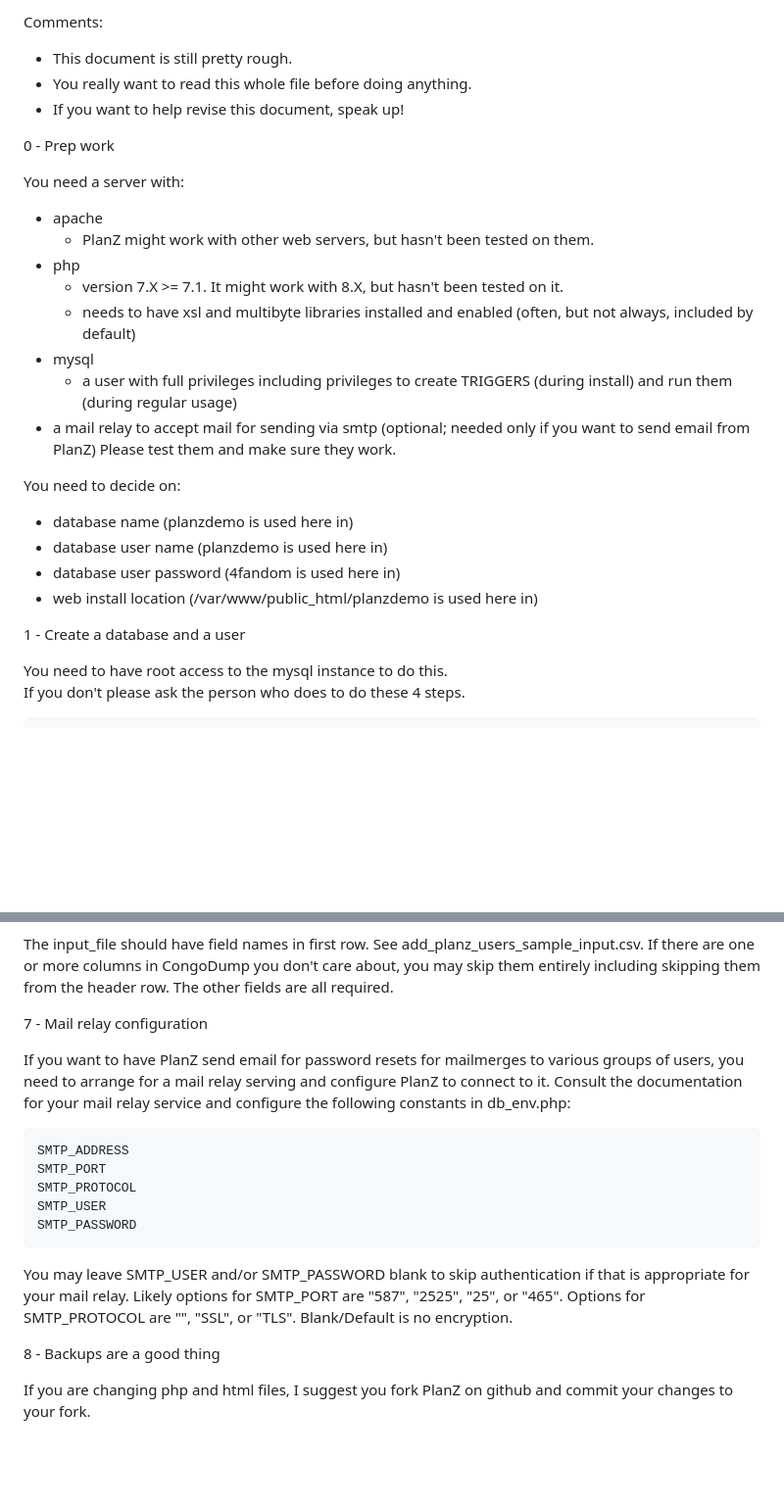
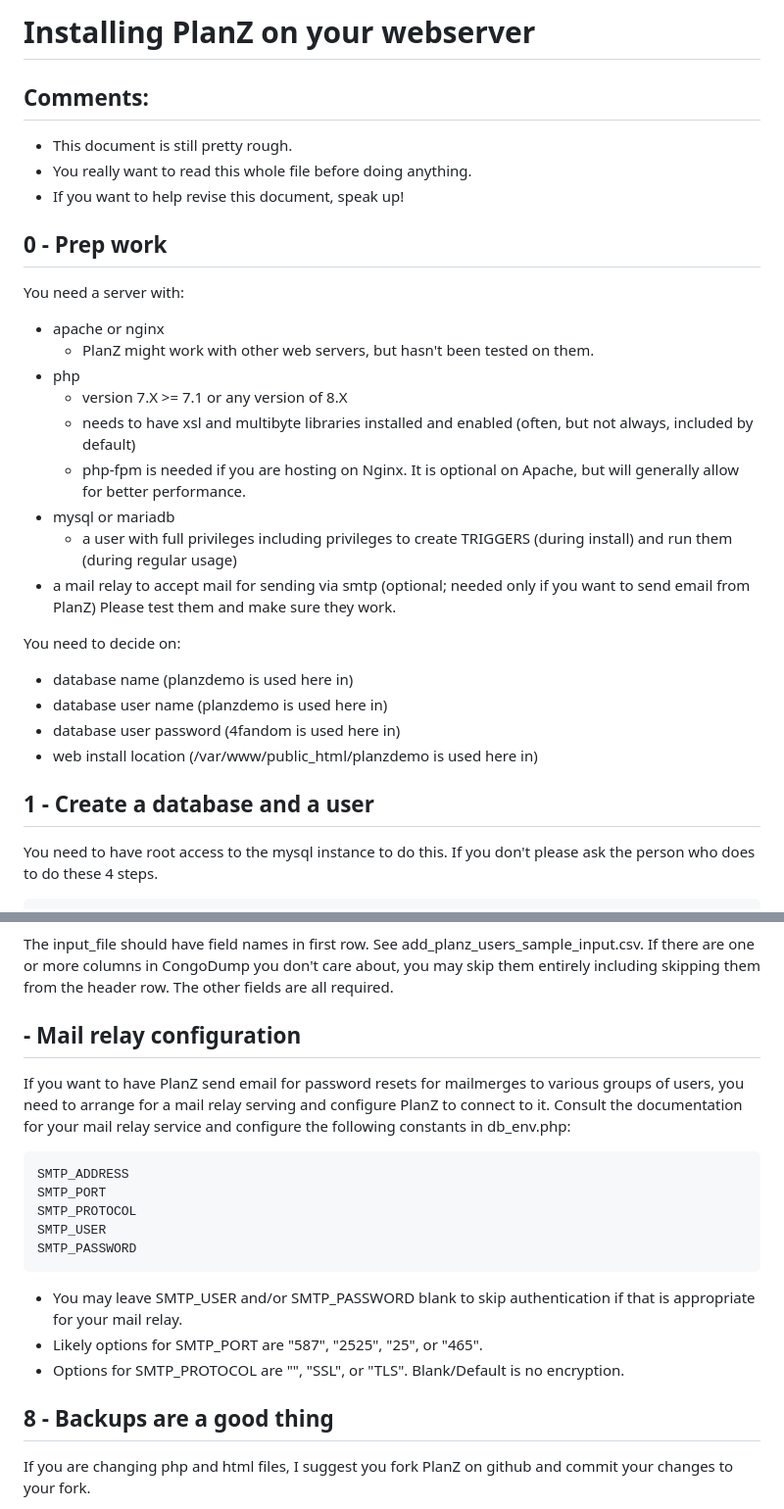
Before and after one commit to LVerhulst4321/PlanZ, a Markdown page: Install/INSTALL.md, 2 parts joined by grey strips. Shown at 98% size. Rendered like a GitHub page; blank space fills up the shorter version.

```diff
--- a/Install/INSTALL.md
+++ b/Install/INSTALL.md
@@ -1,18 +1,22 @@
-Comments:
+# Installing PlanZ on your webserver
+
+## Comments:
   - This document is still pretty rough.
   - You really want to read this whole file before doing anything.
   - If you want to help revise this document, speak up!
 
-0 - Prep work
+## 0 - Prep work
 
 You need a server with:
-  - apache
+  - apache or nginx
      - PlanZ might work with other web servers, but hasn't been tested on them.
   - php
-     - version 7.X >= 7.1.  It might work with 8.X, but hasn't been tested on it.
+     - version 7.X >= 7.1 or any version of 8.X
      - needs to have xsl and multibyte libraries installed and enabled
        (often, but not always, included by default)
-  - mysql
+     - php-fpm is needed if you are hosting on Nginx. It is optional on
+       Apache, but will generally allow for better performance.
+  - mysql or mariadb
      - a user with full privileges including privileges to create TRIGGERS
        (during install) and run them (during regular usage)
   - a mail relay to accept mail for sending via smtp
@@ -25,7 +29,7 @@ You need to decide on:
   - database user password (4fandom is used here in)
   - web install location   (/var/www/public_html/planzdemo is used here in)
 
-1 -  Create a database and a user
+## 1 -  Create a database and a user
 
 You need to have root access to the mysql instance to do this.
 If you don't please ask the person who does to do these 4 steps.
@@ -111,7 +129,7 @@ The input_file should have field names in first row.  See add_planz_users_sample
 columns in CongoDump you don't care about, you may skip them entirely including skipping them from the header row. The
 other fields are all required.
 
-7 - Mail relay configuration
+##  - Mail relay configuration
 
 If you want to have PlanZ send email for password resets for mailmerges to various groups of users, you
 need to arrange for a mail relay serving and configure PlanZ to connect to it.  Consult the documentation for your
@@ -123,11 +141,11 @@ mail relay service and configure the following constants in db_env.php:
     SMTP_USER
     SMTP_PASSWORD
 
-You may leave SMTP_USER and/or SMTP_PASSWORD blank to skip authentication if that is appropriate for your mail relay.
-Likely options for SMTP_PORT are "587", "2525", "25", or "465".
-Options for SMTP_PROTOCOL are "", "SSL", or "TLS".  Blank/Default is no encryption.
+- You may leave SMTP_USER and/or SMTP_PASSWORD blank to skip authentication if that is appropriate for your mail relay.
+- Likely options for SMTP_PORT are "587", "2525", "25", or "465".
+- Options for SMTP_PROTOCOL are "", "SSL", or "TLS".  Blank/Default is no encryption.
 
-8 - Backups are a good thing
+## 8 - Backups are a good thing
 
 If you are changing php and html files, I suggest you fork PlanZ on github and commit your changes to your fork.
 
```
Also changed, not shown: other parts of Install/INSTALL.md (+26 -12 lines).
